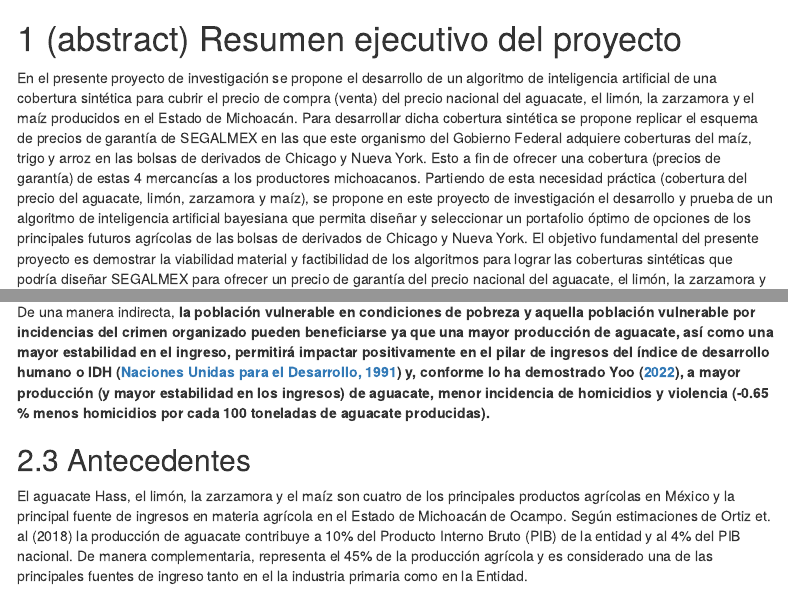
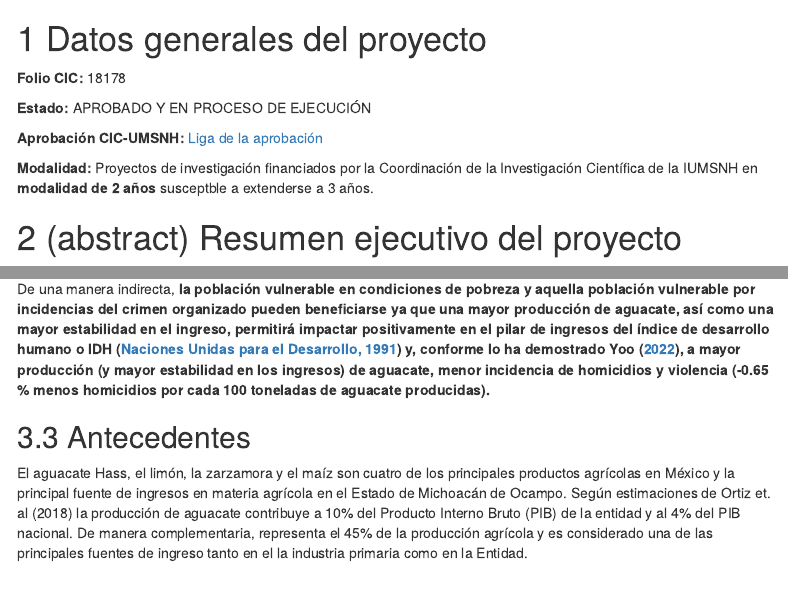
Before and after one commit to OscarVDelatorreTorres/proyectosInvestigacion, an R Markdown document (cic2024/index.Rmd): the page in a window 1100 px wide, from 540 px down, and a second part further down, joined at a grey line. Rendered offline with R 4.5, knitr and Pandoc, with nearby package versions; menus at the side of the page are left out.

Commit message:
update29-08-2024
Update at Aug 29th, 2024.

````diff
--- a/cic2024/index.Rmd
+++ b/cic2024/index.Rmd
@@ -48,6 +48,16 @@ knitr::include_graphics("cic.png")
 ```{r logo3, echo=FALSE, out.width="20%", fig.align = 'center'}
 knitr::include_graphics("umsnh100a.jpg")
 ```
+
+# Datos generales del proyecto
+
+**Folio CIC:** 18178
+
+**Estado:** APROBADO Y EN PROCESO DE EJECUCIÓN
+
+**Aprobación CIC-UMSNH:** [Liga de la aprobación](https://cic.umich.mx/proyectos-de-investigacion/cic/72-2024/proyectos-aprobados-2024.html)
+
+**Modalidad:** Proyectos de investigación financiados por la Coordinación de la Investigación Científica de la IUMSNH en **modalidad de 2 años** susceptble a extenderse a 3 años.
 
 # (abstract) Resumen ejecutivo del proyecto
 
````
Also changed, not shown: cic2024.html (deleted), cic2024/index.html, index.html (deleted), 1 other file.
